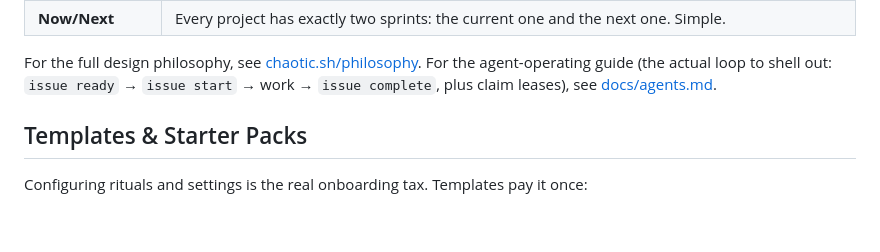
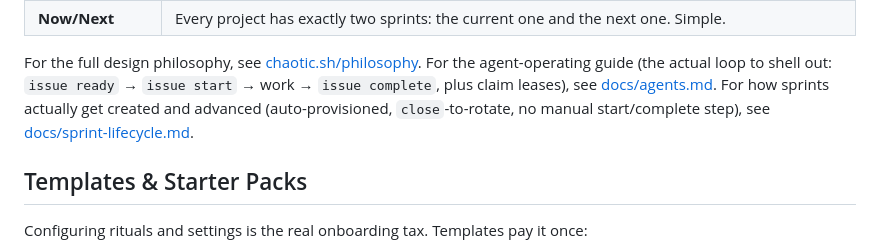
Before and after one commit to thethirdbearsolutions/chaotic.sh, a Markdown page: README.md, the part around the change. Rendered like a GitHub page; blank space fills up the shorter version.

```diff
--- a/README.md
+++ b/README.md
@@ -90,6 +90,9 @@ For the full design philosophy, see [chaotic.sh/philosophy](https://www.chaotic.
 For the agent-operating guide (the actual loop to shell out: `issue
 ready` → `issue start` → work → `issue complete`, plus claim leases),
 see [docs/agents.md](docs/agents.md).
+For how sprints actually get created and advanced (auto-provisioned,
+`close`-to-rotate, no manual start/complete step), see
+[docs/sprint-lifecycle.md](docs/sprint-lifecycle.md).
 
 ## Templates & Starter Packs
 
```
Also changed, not shown: docs/sprint-lifecycle.md (added, +170 -0 lines).
